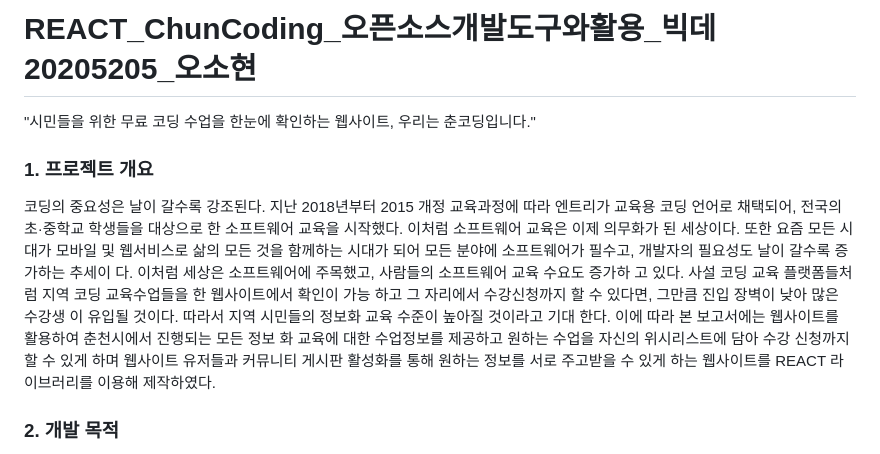
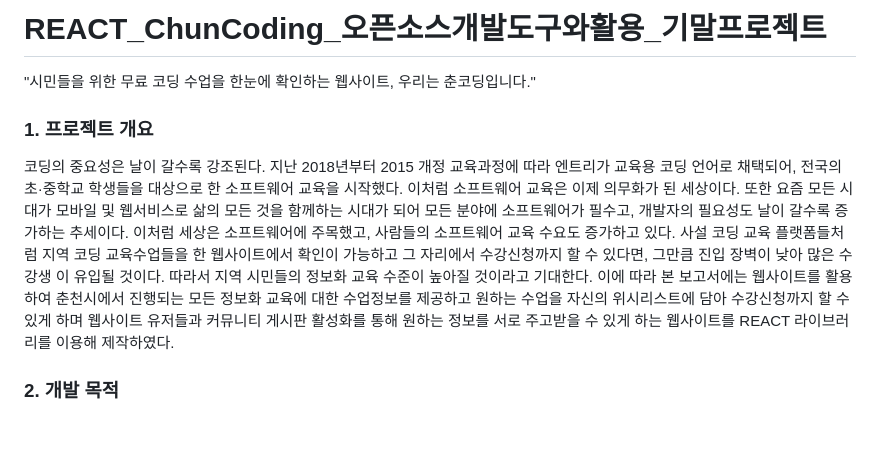
Before and after one commit to osohyun0224/ChunCoding_React, a Markdown page: README.md, the part around the change. GitHub-like rendering; blank space fills up the shorter version.

```diff
--- a/README.md
+++ b/README.md
@@ -1,16 +1,10 @@
-# REACT_ChunCoding_오픈소스개발도구와활용_빅데20205205_오소현
+# REACT_ChunCoding_오픈소스개발도구와활용_기말프로젝트
 "시민들을 위한 무료 코딩 수업을 한눈에 확인하는 웹사이트, 우리는 춘코딩입니다."
 
 ### 1. 프로젝트 개요
 코딩의 중요성은 날이 갈수록 강조된다. 지난 2018년부터 2015 개정 교육과정에 따라 엔트리가 교육용 코딩 언어로 채택되어, 전국의 초·중학교 학생들을 대상으로 한
-소프트웨어 교육을 시작했다. 이처럼 소프트웨어 교육은 이제 의무화가 된 세상이다. 또한 요즘 모든 시대가 모바일 및 웹서비스로 삶의 모든 것을 함께하는 시대가 되어 모든 분야에 소프트웨어가 필수고, 개발자의 필요성도 날이 갈수록 증가하는 추세이
-다. 이처럼 세상은 소프트웨어에 주목했고, 사람들의 소프트웨어 교육 수요도 증가하
-고 있다. 사설 코딩 교육 플랫폼들처럼 지역 코딩 교육수업들을 한 웹사이트에서 확인이 가능
-하고 그 자리에서 수강신청까지 할 수 있다면, 그만큼 진입 장벽이 낮아 많은 수강생
-이 유입될 것이다. 따라서 지역 시민들의 정보화 교육 수준이 높아질 것이라고 기대
-한다. 이에 따라 본 보고서에는 웹사이트를 활용하여 춘천시에서 진행되는 모든 정보
-화 교육에 대한 수업정보를 제공하고 원하는 수업을 자신의 위시리스트에 담아 수강
-신청까지 할 수 있게 하며 웹사이트 유저들과 커뮤니티 게시판 활성화를 통해 원하는
+소프트웨어 교육을 시작했다. 이처럼 소프트웨어 교육은 이제 의무화가 된 세상이다. 또한 요즘 모든 시대가 모바일 및 웹서비스로 삶의 모든 것을 함께하는 시대가 되어 모든 분야에 소프트웨어가 필수고, 개발자의 필요성도 날이 갈수록 증가하는 추세이다. 이처럼 세상은 소프트웨어에 주목했고, 사람들의 소프트웨어 교육 수요도 증가하고 있다. 사설 코딩 교육 플랫폼들처럼 지역 코딩 교육수업들을 한 웹사이트에서 확인이 가능하고 그 자리에서 수강신청까지 할 수 있다면, 그만큼 진입 장벽이 낮아 많은 수강생
+이 유입될 것이다. 따라서 지역 시민들의 정보화 교육 수준이 높아질 것이라고 기대한다. 이에 따라 본 보고서에는 웹사이트를 활용하여 춘천시에서 진행되는 모든 정보화 교육에 대한 수업정보를 제공하고 원하는 수업을 자신의 위시리스트에 담아 수강신청까지 할 수 있게 하며 웹사이트 유저들과 커뮤니티 게시판 활성화를 통해 원하는
 정보를 서로 주고받을 수 있게 하는 웹사이트를 REACT 라이브러리를 이용해 제작하였다.
 
 ### 2. 개발 목적
```
